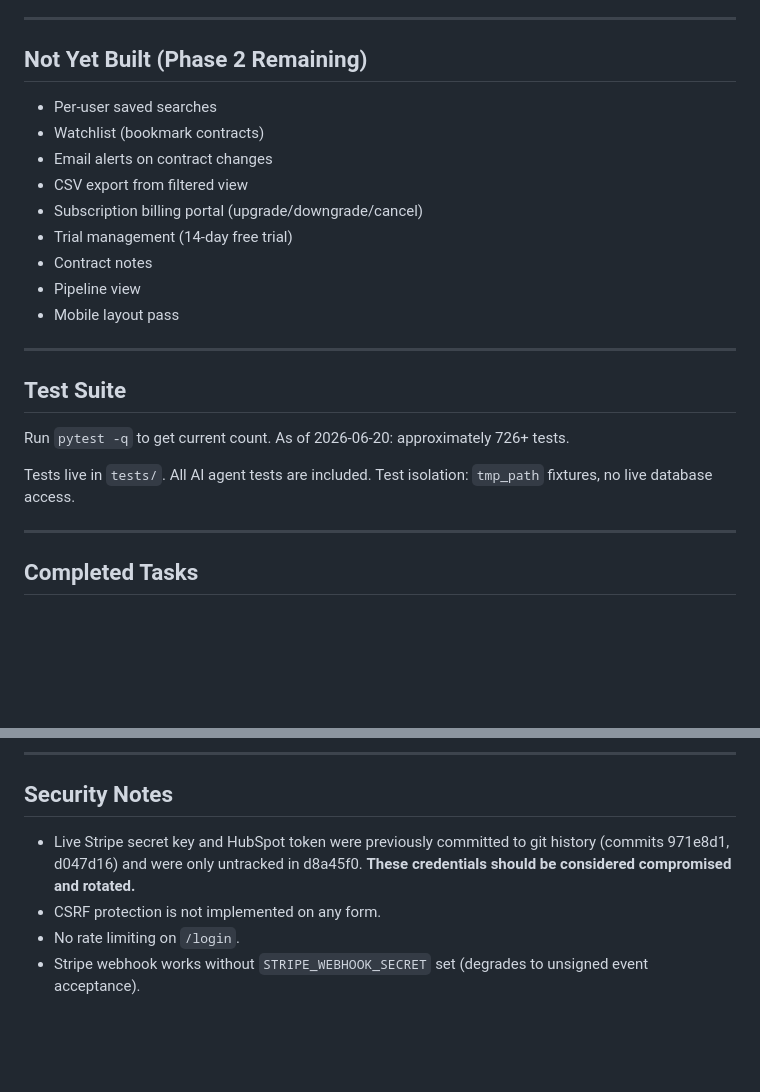
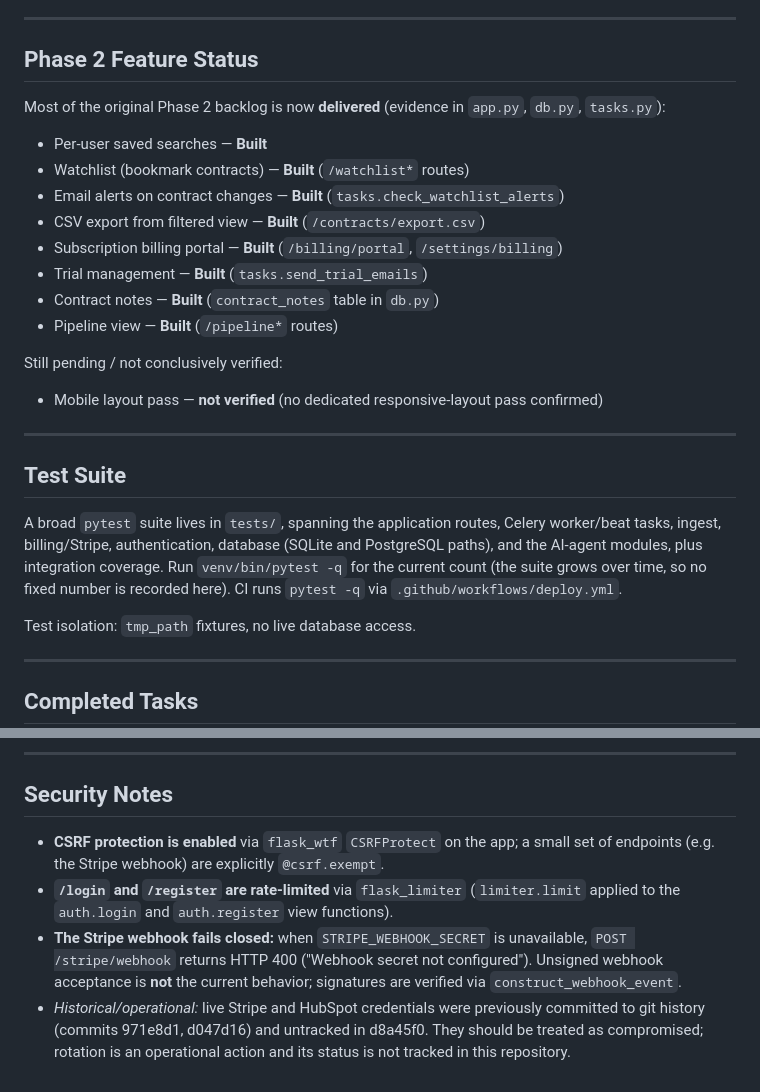
Before and after one commit to mjdr675/government-recompete-monitor-, a Markdown page: ai_agent/CURRENT_STATE.md, 2 parts joined by grey strips. GitHub-like rendering; blank space fills up the shorter version.

Commit message:
docs(RC-DOCS-04): reconcile Phase 2, Test Suite, Security Notes to current implementation (#80)
Co-authored-by: Test <test@example.com>
Co-authored-by: Claude Opus 4.8 (1M context) <noreply@anthropic.com>

```diff
--- a/ai_agent/CURRENT_STATE.md
+++ b/ai_agent/CURRENT_STATE.md
@@ -65,25 +65,34 @@ remain; production web/worker/beat run on PostgreSQL 18.4.
 
 ---
 
-## Not Yet Built (Phase 2 Remaining)
+## Phase 2 Feature Status
 
-- Per-user saved searches
-- Watchlist (bookmark contracts)
-- Email alerts on contract changes
-- CSV export from filtered view
-- Subscription billing portal (upgrade/downgrade/cancel)
-- Trial management (14-day free trial)
-- Contract notes
-- Pipeline view
-- Mobile layout pass
+Most of the original Phase 2 backlog is now **delivered** (evidence in `app.py`,
+`db.py`, `tasks.py`):
+
+- Per-user saved searches — **Built**
+- Watchlist (bookmark contracts) — **Built** (`/watchlist*` routes)
+- Email alerts on contract changes — **Built** (`tasks.check_watchlist_alerts`)
+- CSV export from filtered view — **Built** (`/contracts/export.csv`)
+- Subscription billing portal — **Built** (`/billing/portal`, `/settings/billing`)
+- Trial management — **Built** (`tasks.send_trial_emails`)
+- Contract notes — **Built** (`contract_notes` table in `db.py`)
+- Pipeline view — **Built** (`/pipeline*` routes)
+
+Still pending / not conclusively verified:
+
+- Mobile layout pass — **not verified** (no dedicated responsive-layout pass confirmed)
 
 ---
 
 ## Test Suite
 
-Run `pytest -q` to get current count. As of 2026-06-20: approximately 726+ tests.
+A broad `pytest` suite lives in `tests/`, spanning the application routes, Celery
+worker/beat tasks, ingest, billing/Stripe, authentication, database (SQLite and
+PostgreSQL paths), and the AI-agent modules, plus integration coverage. Run
+`venv/bin/pytest -q` for the current count (the suite grows over time, so no fixed
+number is recorded here). CI runs `pytest -q` via `.github/workflows/deploy.yml`.
 
-Tests live in `tests/`. All AI agent tests are included.
 Test isolation: `tmp_path` fixtures, no live database access.
 
 ---
@@ -121,7 +130,15 @@ Also completed (human-directed): auth system, documentation structure, company o
 
 ## Security Notes
 
-- Live Stripe secret key and HubSpot token were previously committed to git history (commits 971e8d1, d047d16) and were only untracked in d8a45f0. **These credentials should be considered compromised and rotated.**
-- CSRF protection is not implemented on any form.
-- No rate limiting on `/login`.
-- Stripe webhook works without `STRIPE_WEBHOOK_SECRET` set (degrades to unsigned event acceptance).
+- **CSRF protection is enabled** via `flask_wtf` `CSRFProtect` on the app; a small set
+  of endpoints (e.g. the Stripe webhook) are explicitly `@csrf.exempt`.
+- **`/login` and `/register` are rate-limited** via `flask_limiter` (`limiter.limit`
+  applied to the `auth.login` and `auth.register` view functions).
+- **The Stripe webhook fails closed:** when `STRIPE_WEBHOOK_SECRET` is unavailable,
+  `POST /stripe/webhook` returns HTTP 400 ("Webhook secret not configured"). Unsigned
+  webhook acceptance is **not** the current behavior; signatures are verified via
+  `construct_webhook_event`.
+- _Historical/operational:_ live Stripe and HubSpot credentials were previously
+  committed to git history (commits 971e8d1, d047d16) and untracked in d8a45f0. They
+  should be treated as compromised; rotation is an operational action and its status
+  is not tracked in this repository.
```
